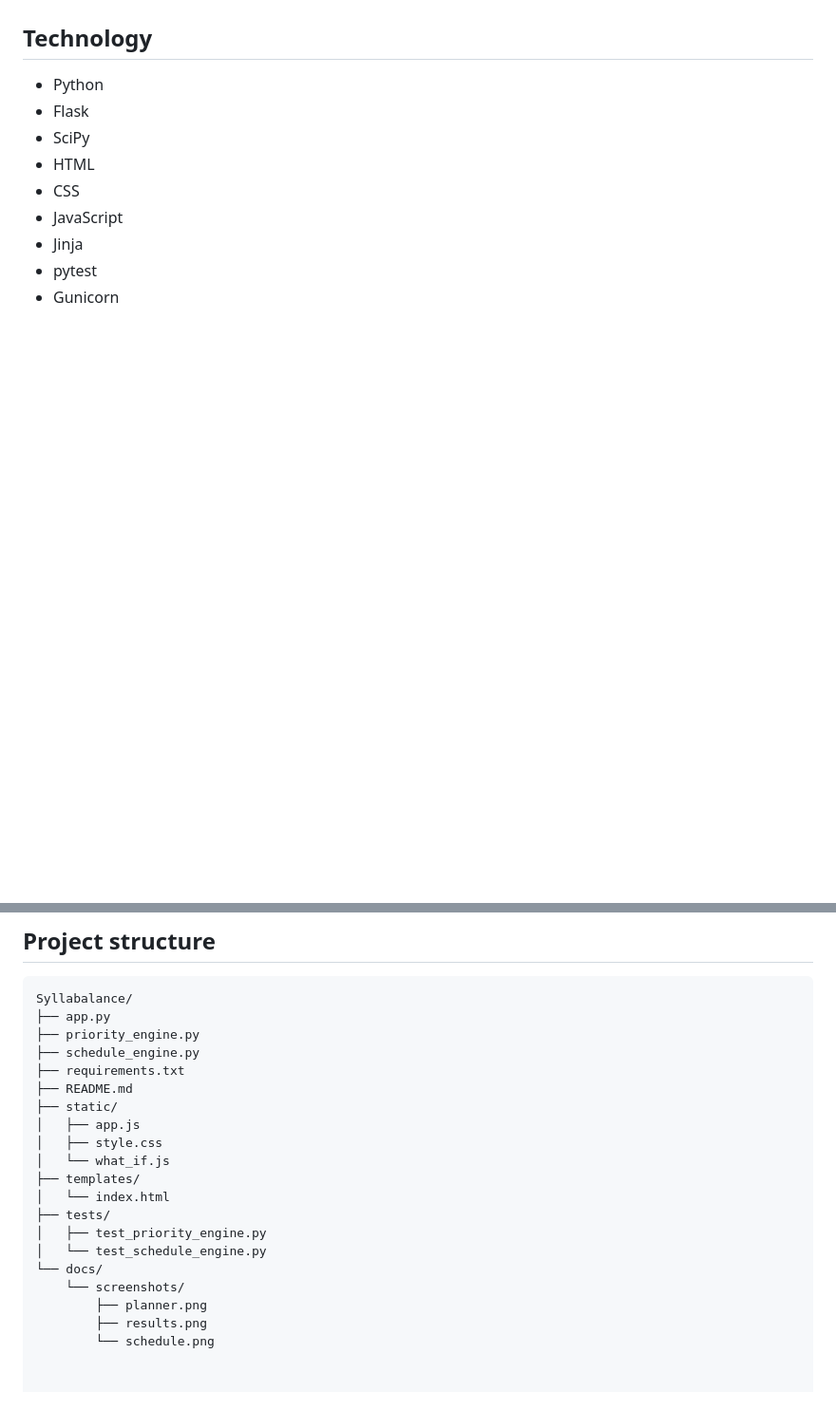
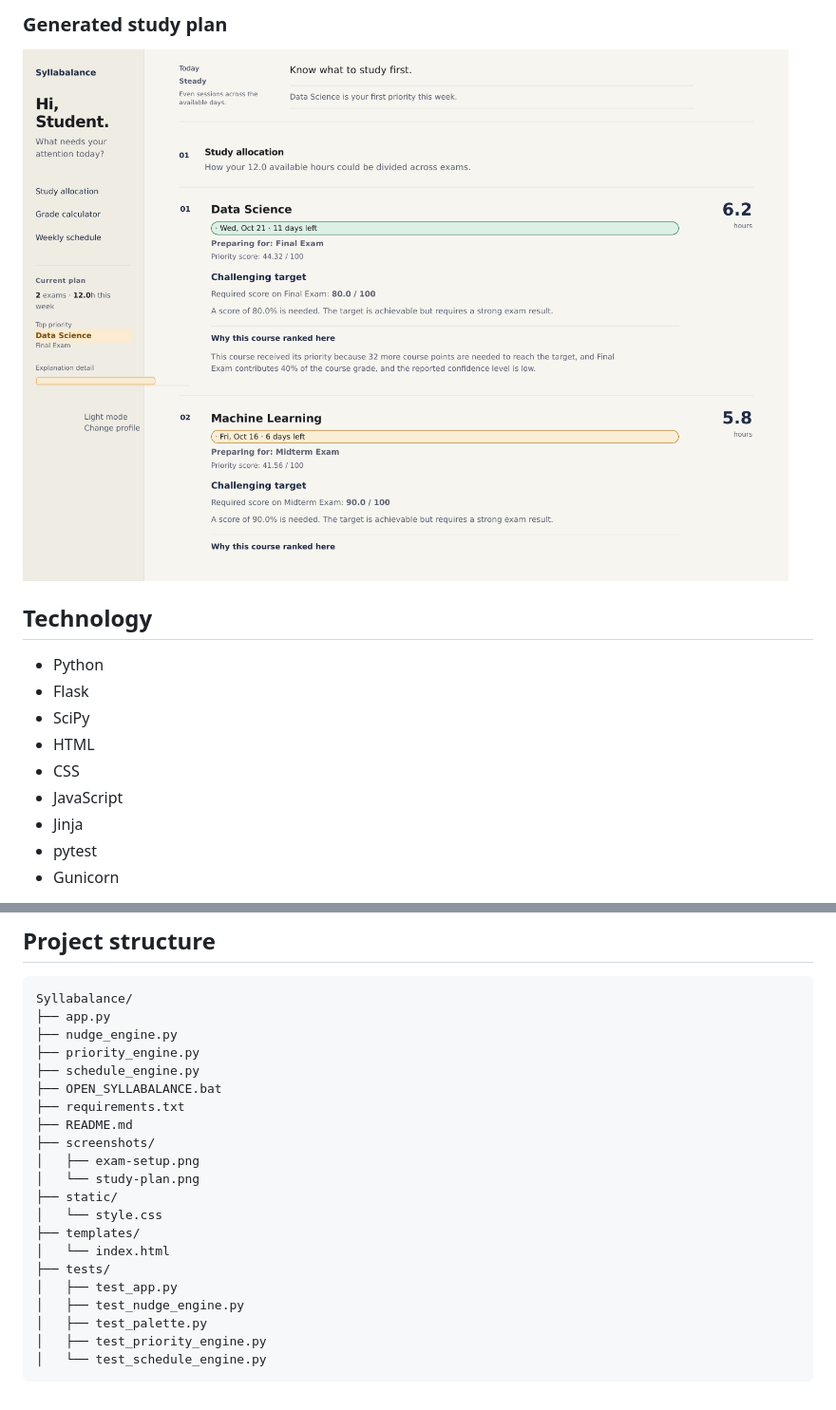
Before and after one commit to R33m0/Syllabalance, a Markdown page: README.md, 2 parts joined by grey strips. Shown at 95% size. GitHub-like rendering; pictures changed too: screenshots/study-plan.png (added); blank space fills up the shorter version.

````diff
--- a/README.md
+++ b/README.md
@@ -119,3 +149,6 @@ The scheduling engine divides allocated time into study sessions across seven da
+### Generated study plan
+
+![Syllabalance generated study plan](screenshots/study-plan.png)
 
 ## Technology
 
@@ -134,21 +167,23 @@ The scheduling engine divides allocated time into study sessions across seven da
 ```text
 Syllabalance/
 ├── app.py
+├── nudge_engine.py
 ├── priority_engine.py
 ├── schedule_engine.py
+├── OPEN_SYLLABALANCE.bat
 ├── requirements.txt
 ├── README.md
+├── screenshots/
+│   ├── exam-setup.png
+│   └── study-plan.png
 ├── static/
-│   ├── app.js
-│   ├── style.css
-│   └── what_if.js
+│   └── style.css
 ├── templates/
 │   └── index.html
 ├── tests/
+│   ├── test_app.py
+│   ├── test_nudge_engine.py
+│   ├── test_palette.py
 │   ├── test_priority_engine.py
 │   └── test_schedule_engine.py
-└── docs/
-    └── screenshots/
-        ├── planner.png
-        ├── results.png
-        └── schedule.png
+```
````
Also changed, not shown: other parts of README.md (+65 -35 lines), screenshots/exam-setup.png (added), 11 other files.
